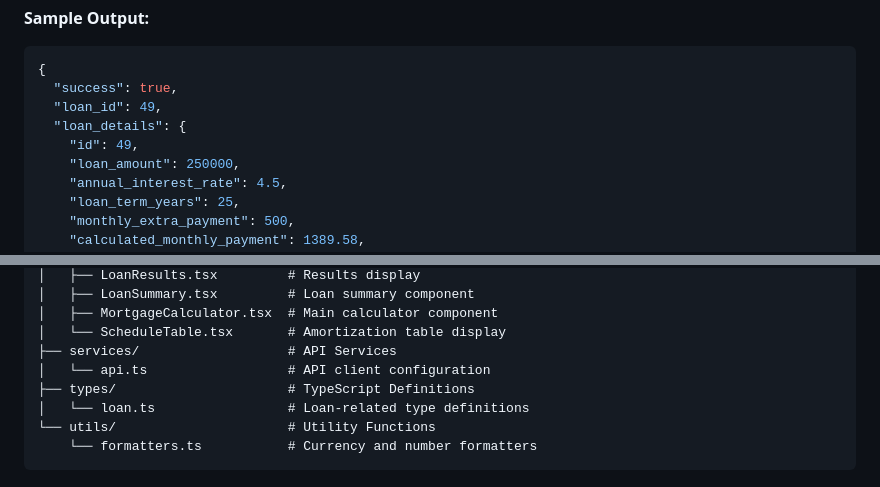
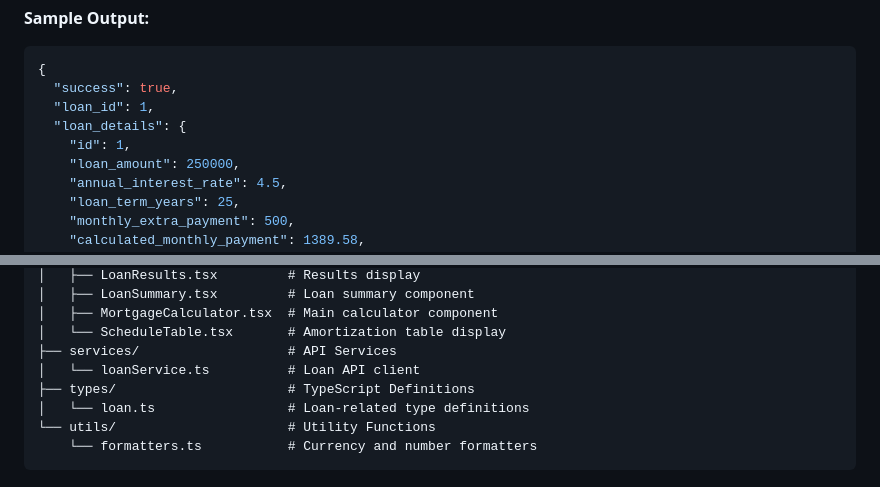
Before and after one commit to nadim-ouertani/laravel-mortgage-calculator, a Markdown page: README.md, 2 parts joined by grey strips. Drawn GitHub-style.

````diff
--- a/README.md
+++ b/README.md
@@ -141,9 +135,9 @@ docker compose exec app php artisan test tests/Feature/LoanCalculationTest.php
 ```json
 {
   "success": true,
-  "loan_id": 49,
+  "loan_id": 1,
   "loan_details": {
-    "id": 49,
+    "id": 1,
     "loan_amount": 250000,
     "annual_interest_rate": 4.5,
     "loan_term_years": 25,
@@ -276,7 +270,7 @@ frontend/src/
 │   ├── MortgageCalculator.tsx  # Main calculator component
 │   └── ScheduleTable.tsx       # Amortization table display
 ├── services/                   # API Services
-│   └── api.ts                  # API client configuration
+│   └── loanService.ts          # Loan API client
 ├── types/                      # TypeScript Definitions
 │   └── loan.ts                 # Loan-related type definitions
 └── utils/                      # Utility Functions
````
Also changed, not shown: other parts of README.md (+15 -17 lines).
